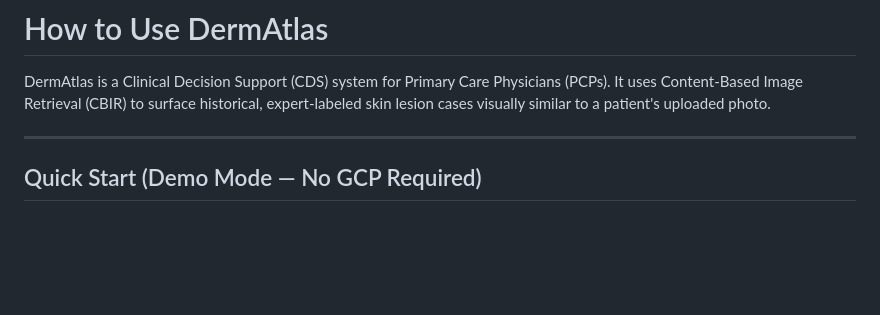
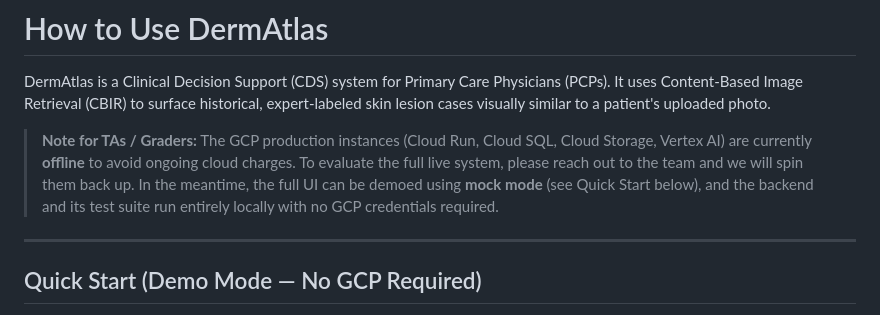
Before and after one commit to DermAtlas-413/DermAtlas, a Markdown page: how-to-use.md, the part around the change. Rendered like a GitHub page; blank space fills up the shorter version.

Commit message:
update footnote

```diff
--- a/how-to-use.md
+++ b/how-to-use.md
@@ -1,6 +1,8 @@
 # How to Use DermAtlas
 
 DermAtlas is a Clinical Decision Support (CDS) system for Primary Care Physicians (PCPs). It uses Content-Based Image Retrieval (CBIR) to surface historical, expert-labeled skin lesion cases visually similar to a patient's uploaded photo.
+
+> **Note for TAs / Graders:** The GCP production instances (Cloud Run, Cloud SQL, Cloud Storage, Vertex AI) are currently **offline** to avoid ongoing cloud charges. To evaluate the full live system, please reach out to the team and we will spin them back up. In the meantime, the full UI can be demoed using **mock mode** (see Quick Start below), and the backend and its test suite run entirely locally with no GCP credentials required.
 
 ---
 
```
